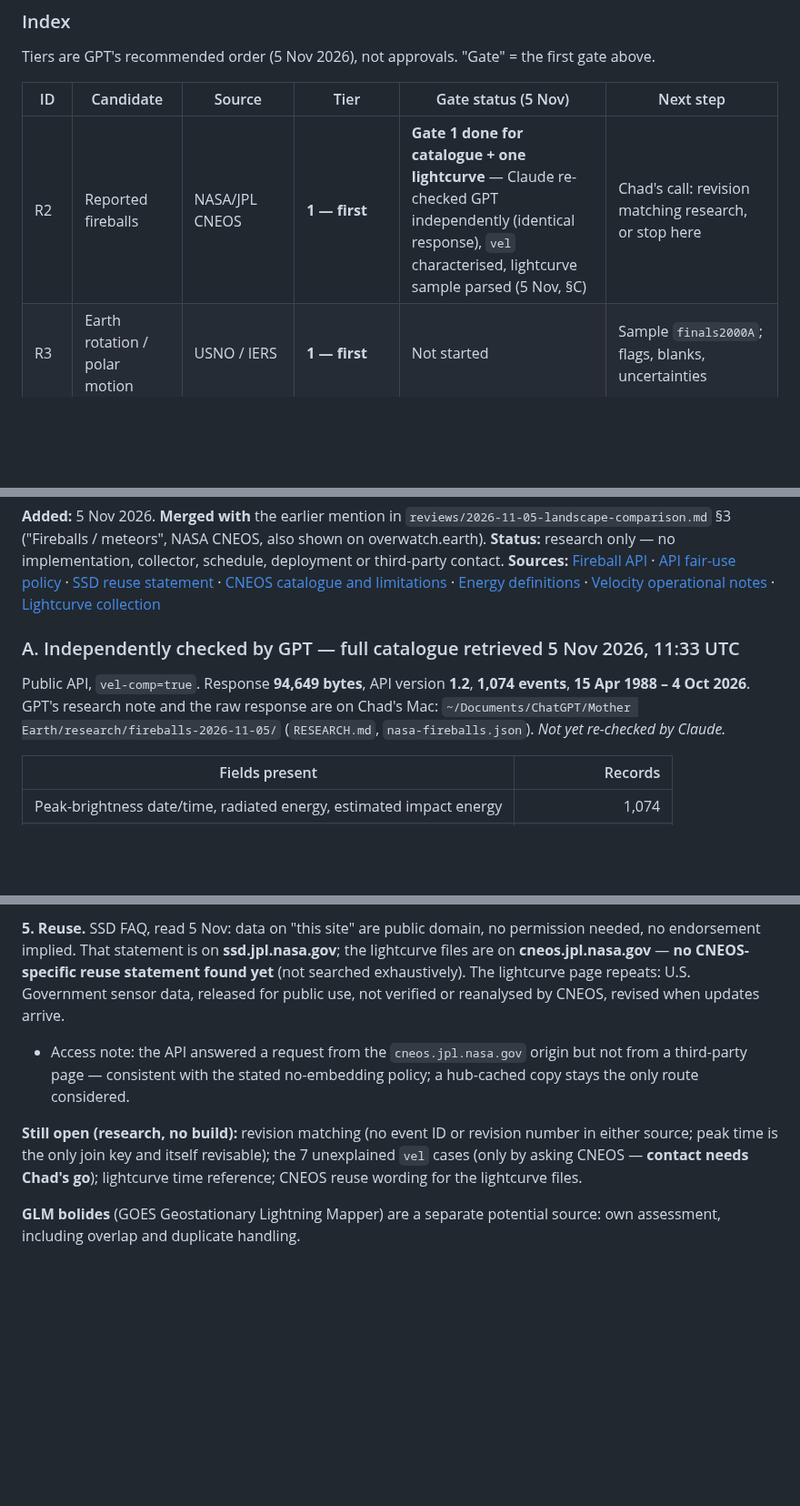
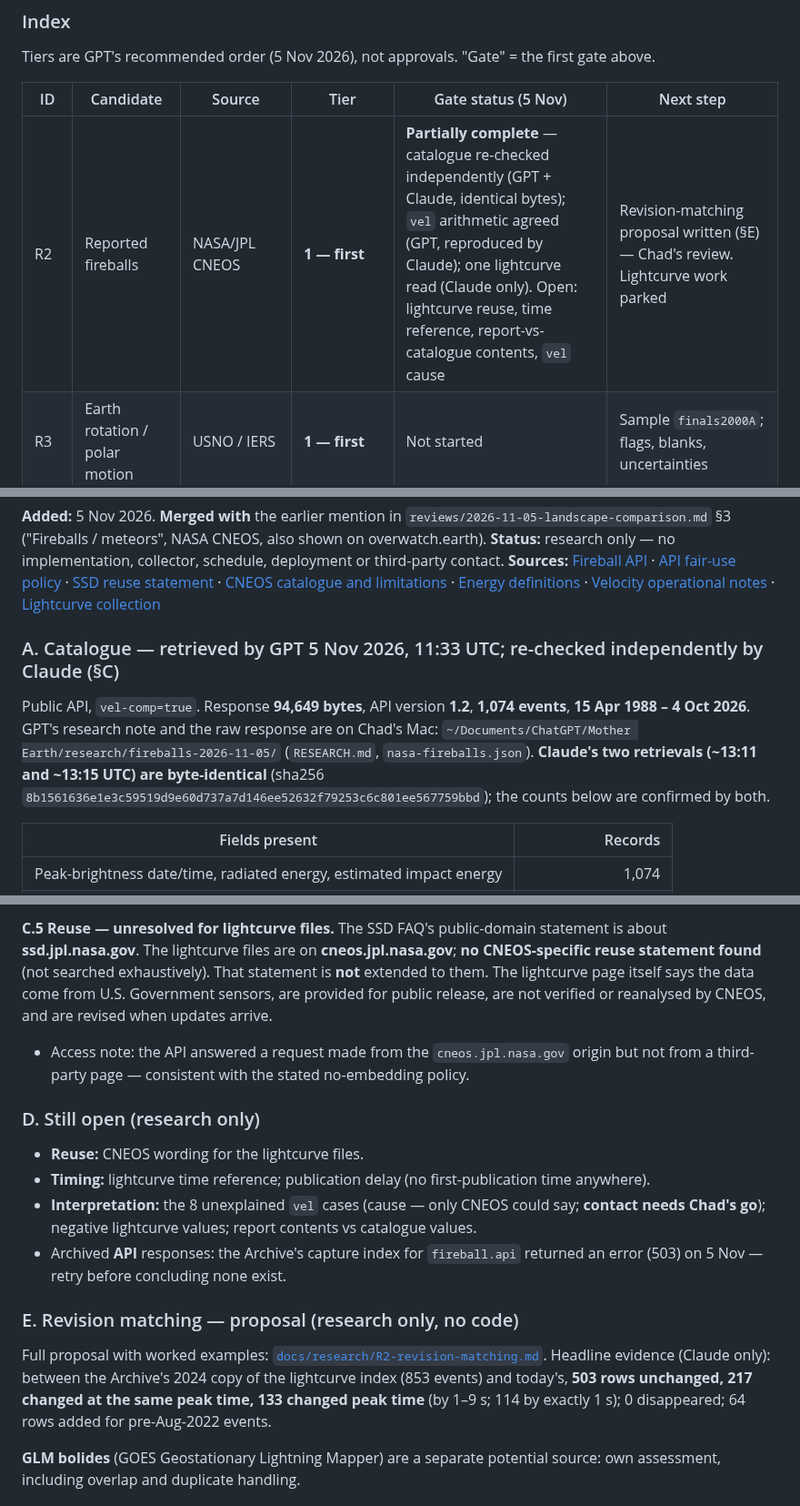
Before and after one commit to TheOneTheOnlyTheChad/mother-earth, a Markdown page: docs/RESEARCH-BACKLOG.md, 3 parts joined by grey strips. Shown at 91% size. Rendered like a GitHub page; blank space fills up the shorter version.

```diff
--- a/docs/RESEARCH-BACKLOG.md
+++ b/docs/RESEARCH-BACKLOG.md
@@ -14,7 +14,7 @@ Tiers are GPT's recommended order (5 Nov 2026), not approvals. "Gate" = the firs
 
 | ID | Candidate | Source | Tier | Gate status (5 Nov) | Next step |
 |---|---|---|---|---|---|
-| R2 | Reported fireballs | NASA/JPL CNEOS | **1 — first** | **Gate 1 done for catalogue + one lightcurve** — Claude re-checked GPT independently (identical response), `vel` characterised, lightcurve sample parsed (5 Nov, §C) | Chad's call: revision matching research, or stop here |
+| R2 | Reported fireballs | NASA/JPL CNEOS | **1 — first** | **Partially complete** — catalogue re-checked independently (GPT + Claude, identical bytes); `vel` arithmetic agreed (GPT, reproduced by Claude); one lightcurve read (Claude only). Open: lightcurve reuse, time reference, report-vs-catalogue contents, `vel` cause | Revision-matching proposal written (§E) — Chad's review. Lightcurve work parked |
 | R3 | Earth rotation / polar motion | USNO / IERS | **1 — first** | Not started | Sample `finals2000A`; flags, blanks, uncertainties |
 | R4 | Argo ocean profiles | Argo GDAC | **1 — first** | Not started | One profile sample; T/S + QC flags; payload |
 | R5 | Coral heat stress (DHW) | NOAA Coral Reef Watch | 2 — next | Not started | Product + derived-label check |
@@ -68,8 +68,8 @@ Tiers are GPT's recommended order (5 Nov 2026), not approvals. "Gate" = the firs
 **Status:** research only — no implementation, collector, schedule, deployment or third-party contact.
 **Sources:** [Fireball API](https://ssd-api.jpl.nasa.gov/doc/fireball.html) · [API fair-use policy](https://ssd-api.jpl.nasa.gov/doc/) · [SSD reuse statement](https://ssd.jpl.nasa.gov/faq.html) · [CNEOS catalogue and limitations](https://cneos.jpl.nasa.gov/fireballs/) · [Energy definitions](https://cneos.jpl.nasa.gov/fireballs/intro.html) · [Velocity operational notes](https://cneos.jpl.nasa.gov/fireballs/notes.html) · [Lightcurve collection](https://cneos.jpl.nasa.gov/fireballs/lc/)
 
-### A. Independently checked by GPT — full catalogue retrieved 5 Nov 2026, 11:33 UTC
-Public API, `vel-comp=true`. Response **94,649 bytes**, API version **1.2**, **1,074 events**, **15 Apr 1988 – 4 Oct 2026**. GPT's research note and the raw response are on Chad's Mac: `~/Documents/ChatGPT/Mother Earth/research/fireballs-2026-11-05/` (`RESEARCH.md`, `nasa-fireballs.json`). *Not yet re-checked by Claude.*
+### A. Catalogue — retrieved by GPT 5 Nov 2026, 11:33 UTC; re-checked independently by Claude (§C)
+Public API, `vel-comp=true`. Response **94,649 bytes**, API version **1.2**, **1,074 events**, **15 Apr 1988 – 4 Oct 2026**. GPT's research note and the raw response are on Chad's Mac: `~/Documents/ChatGPT/Mother Earth/research/fireballs-2026-11-05/` (`RESEARCH.md`, `nasa-fireballs.json`). **Claude's two retrievals (~13:11 and ~13:15 UTC) are byte-identical** (sha256 `8b1561636e1e3c59519d9e60d737a7d146ee52632f79253c6c801ee567759bbd`); the counts below are confirmed by both.
 
 | Fields present | Records |
 |---|---:|
@@ -121,8 +145,15 @@ Two catalogue requests in total, one at a time (`fireball.api?vel-comp=true`), p
 
-**5. Reuse.** SSD FAQ, read 5 Nov: data on "this site" are public domain, no permission needed, no endorsement implied. That statement is on **ssd.jpl.nasa.gov**; the lightcurve files are on **cneos.jpl.nasa.gov** — **no CNEOS-specific reuse statement found yet** (not searched exhaustively). The lightcurve page repeats: U.S. Government sensor data, released for public use, not verified or reanalysed by CNEOS, revised when updates arrive.
-- Access note: the API answered a request from the `cneos.jpl.nasa.gov` origin but not from a third-party page — consistent with the stated no-embedding policy; a hub-cached copy stays the only route considered.
+**C.5 Reuse — unresolved for lightcurve files.** The SSD FAQ's public-domain statement is about **ssd.jpl.nasa.gov**. The lightcurve files are on **cneos.jpl.nasa.gov**; **no CNEOS-specific reuse statement found** (not searched exhaustively). That statement is **not** extended to them. The lightcurve page itself says the data come from U.S. Government sensors, are provided for public release, are not verified or reanalysed by CNEOS, and are revised when updates arrive.
+- Access note: the API answered a request made from the `cneos.jpl.nasa.gov` origin but not from a third-party page — consistent with the stated no-embedding policy.
 
-**Still open (research, no build):** revision matching (no event ID or revision number in either source; peak time is the only join key and itself revisable); the 7 unexplained `vel` cases (only by asking CNEOS — **contact needs Chad's go**); lightcurve time reference; CNEOS reuse wording for the lightcurve files.
+### D. Still open (research only)
+- **Reuse:** CNEOS wording for the lightcurve files.
+- **Timing:** lightcurve time reference; publication delay (no first-publication time anywhere).
+- **Interpretation:** the 8 unexplained `vel` cases (cause — only CNEOS could say; **contact needs Chad's go**); negative lightcurve values; report contents vs catalogue values.
+- Archived **API** responses: the Archive's capture index for `fireball.api` returned an error (503) on 5 Nov — retry before concluding none exist.
+
+### E. Revision matching — proposal (research only, no code)
+Full proposal with worked examples: [`docs/research/R2-revision-matching.md`](research/R2-revision-matching.md). Headline evidence (Claude only): between the Archive's 2024 copy of the lightcurve index (853 events) and today's, **503 rows unchanged, 217 changed at the same peak time, 133 changed peak time** (by 1–9 s; 114 by exactly 1 s); 0 disappeared; 64 rows added for pre-Aug-2022 events.
 
 **GLM bolides** (GOES Geostationary Lightning Mapper) are a separate potential source: own assessment, including overlap and duplicate handling.
 
```
Also changed, not shown: other parts of docs/RESEARCH-BACKLOG.md (+44 -20 lines), docs/research/R2-revision-matching.md (added, +85 -0 lines).
